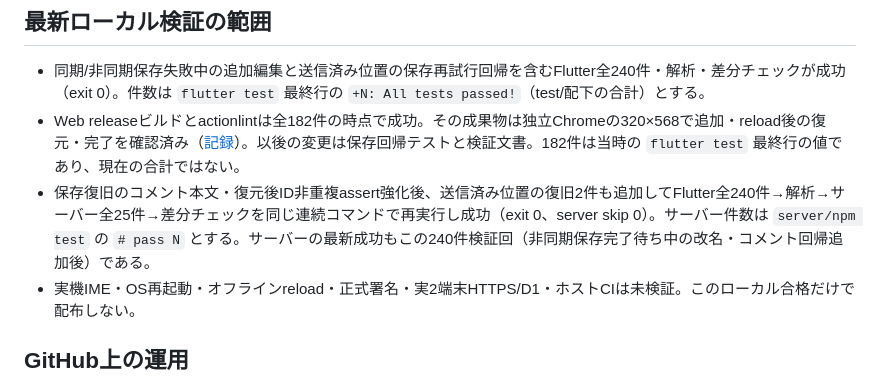
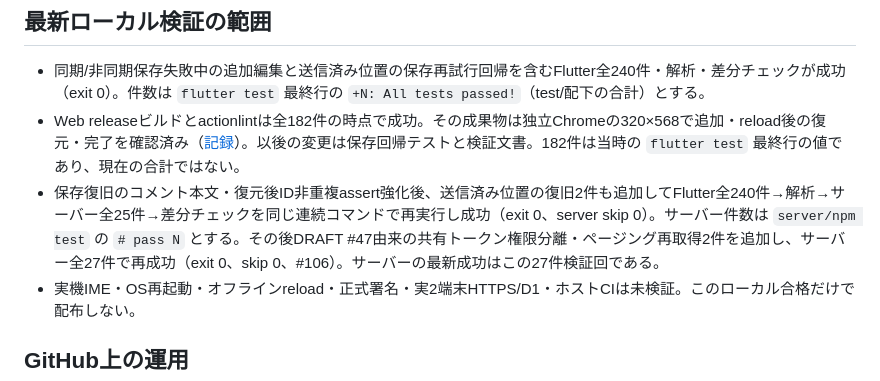
Before and after one commit to neoenox/ie_koto, a Markdown page: docs/QUALITY_GATES.md, the part around the change. GitHub-like rendering.

Commit message:
docs: server count 25 to 27 after salvaged regressions
Co-authored-by: opencode <opencode@local>

```diff
--- a/docs/QUALITY_GATES.md
+++ b/docs/QUALITY_GATES.md
@@ -26,7 +26,7 @@
 
 - 同期/非同期保存失敗中の追加編集と送信済み位置の保存再試行回帰を含むFlutter全240件・解析・差分チェックが成功（exit 0）。件数は `flutter test` 最終行の `+N: All tests passed!`（test/配下の合計）とする。
 - Web releaseビルドとactionlintは全182件の時点で成功。その成果物は独立Chromeの320×568で追加・reload後の復元・完了を確認済み（[記録](E2E_KNOWN_ISSUES.md)）。以後の変更は保存回帰テストと検証文書。182件は当時の `flutter test` 最終行の値であり、現在の合計ではない。
-- 保存復旧のコメント本文・復元後ID非重複assert強化後、送信済み位置の復旧2件も追加してFlutter全240件→解析→サーバー全25件→差分チェックを同じ連続コマンドで再実行し成功（exit 0、server skip 0）。サーバー件数は `server/npm test` の `# pass N` とする。サーバーの最新成功もこの240件検証回（非同期保存完了待ち中の改名・コメント回帰追加後）である。
+- 保存復旧のコメント本文・復元後ID非重複assert強化後、送信済み位置の復旧2件も追加してFlutter全240件→解析→サーバー全25件→差分チェックを同じ連続コマンドで再実行し成功（exit 0、server skip 0）。サーバー件数は `server/npm test` の `# pass N` とする。その後DRAFT #47由来の共有トークン権限分離・ページング再取得2件を追加し、サーバー全27件で再成功（exit 0、skip 0、#106）。サーバーの最新成功はこの27件検証回である。
 - 実機IME・OS再起動・オフラインreload・正式署名・実2端末HTTPS/D1・ホストCIは未検証。このローカル合格だけで配布しない。
 
 ## GitHub上の運用
```
